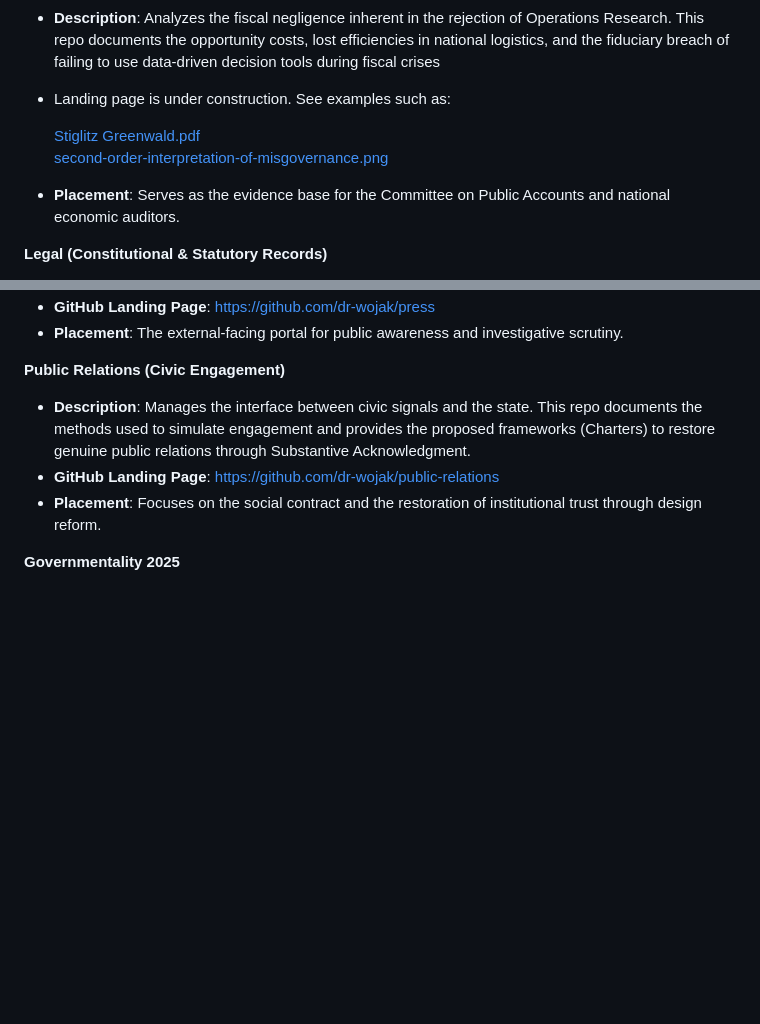
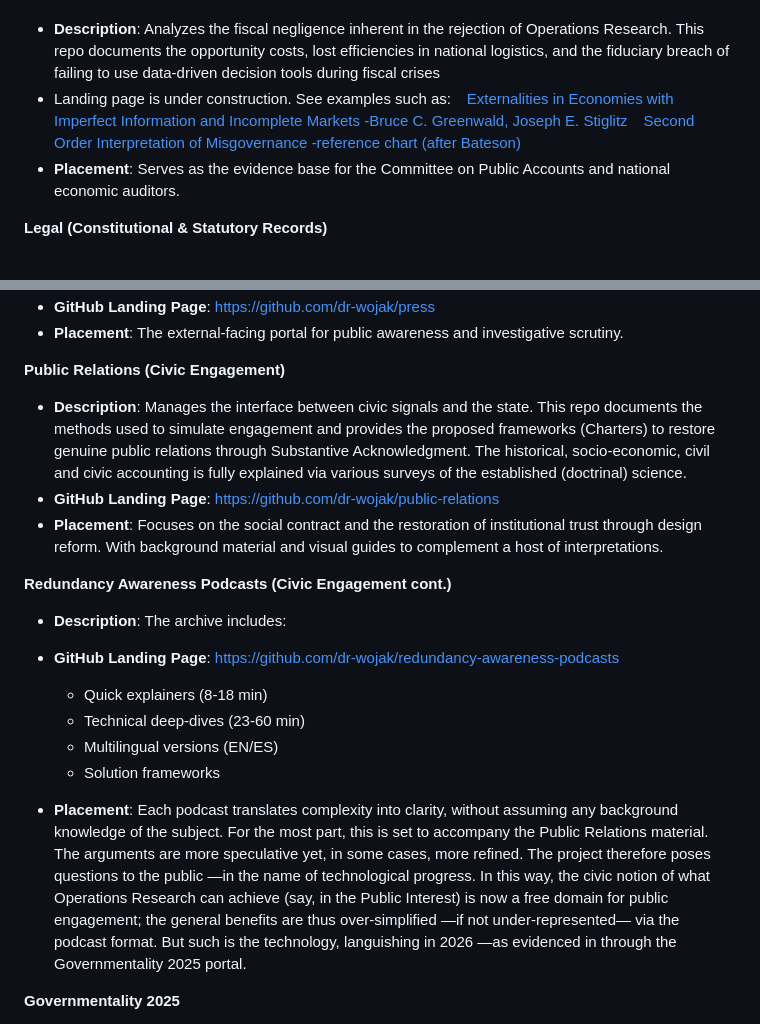
Before and after one commit to dr-wojak/redundancy-awareness, a Markdown page: README.md, 2 parts joined by grey strips. GitHub-like rendering; blank space fills up the shorter version.

```diff
--- a/README.md
+++ b/README.md
@@ -85,9 +85,8 @@ The **Governmentality 2025** project is deployed across several thematic reposit
 
 * **Description**: Analyzes the fiscal negligence inherent in the rejection of Operations Research. This repo documents the opportunity costs, lost efficiencies in national logistics, and the fiduciary breach of failing to use data-driven decision tools during fiscal crises
 * Landing page is under construction. See examples such as:
-
-     [Stiglitz Greenwald.pdf](https://drive.google.com/open?id=1vvNpE6C-KuxyX3KTAf05d1fceG0EHKR-&usp=drive_copy)
-     [second-order-interpretation-of-misgovernance.png](https://drive.google.com/open?id=1vGIhi-fgLa7Njz3JGsJUMYFttZX21nVP&usp=drive_copy)
+&ensp; [Externalities in Economies with Imperfect Information and Incomplete Markets -Bruce C. Greenwald, Joseph E. Stiglitz](https://drive.google.com/open?id=1vvNpE6C-KuxyX3KTAf05d1fceG0EHKR-&usp=drive_copy)
+&ensp; [Second Order Interpretation of Misgovernance -reference chart (after Bateson)](https://drive.google.com/open?id=1vGIhi-fgLa7Njz3JGsJUMYFttZX21nVP&usp=drive_copy)
 * **Placement**: Serves as the evidence base for the Committee on Public Accounts and national economic auditors.
 
 **Legal (Constitutional & Statutory Records)**
@@ -104,9 +103,22 @@ The **Governmentality 2025** project is deployed across several thematic reposit
 
 **Public Relations (Civic Engagement)**
 
-* **Description**: Manages the interface between civic signals and the state. This repo documents the methods used to simulate engagement and provides the proposed frameworks (Charters) to restore genuine public relations through Substantive Acknowledgment.
+* **Description**: Manages the interface between civic signals and the state. This repo documents the methods used to simulate engagement and provides the proposed frameworks (Charters) to restore genuine public relations through Substantive Acknowledgment. The historical, socio-economic, civil and civic accounting is fully explained via various surveys of the established (doctrinal) science.
 * **GitHub Landing Page**: [https://github.com/dr-wojak/public-relations](https://github.com/dr-wojak/public-relations)
-* **Placement**: Focuses on the social contract and the restoration of institutional trust through design reform.
+* **Placement**: Focuses on the social contract and the restoration of institutional trust through design reform. With background material and visual guides to complement a host of interpretations.
+
+**Redundancy Awareness Podcasts (Civic Engagement cont.)**
+
+* **Description**: The archive includes:
+* **GitHub Landing Page**: [https://github.com/dr-wojak/redundancy-awareness-podcasts](https://github.com/dr-wojak/redundancy-awareness-podcasts)
+
+  - Quick explainers (8-18 min)
+  - Technical deep-dives (23-60 min)
+  - Multilingual versions (EN/ES)
+  - Solution frameworks
+
+* **Placement**: Each podcast translates complexity into clarity, without assuming any background knowledge of the subject. For the most part, this is set to accompany the Public Relations material. The arguments are more speculative yet, in some cases, more refined. The project therefore poses questions to the public —in the name of technological progress. In this way, the civic notion of what Operations Research can achieve (say, in the Public Interest) is now a free domain for public engagement; the general benefits are thus over-simplified —if not under-represented— via the podcast format. But such is the technology, languishing in 2026 —as evidenced in through the Governmentality 2025 portal.
+
 
 **Governmentality 2025**
 
```
